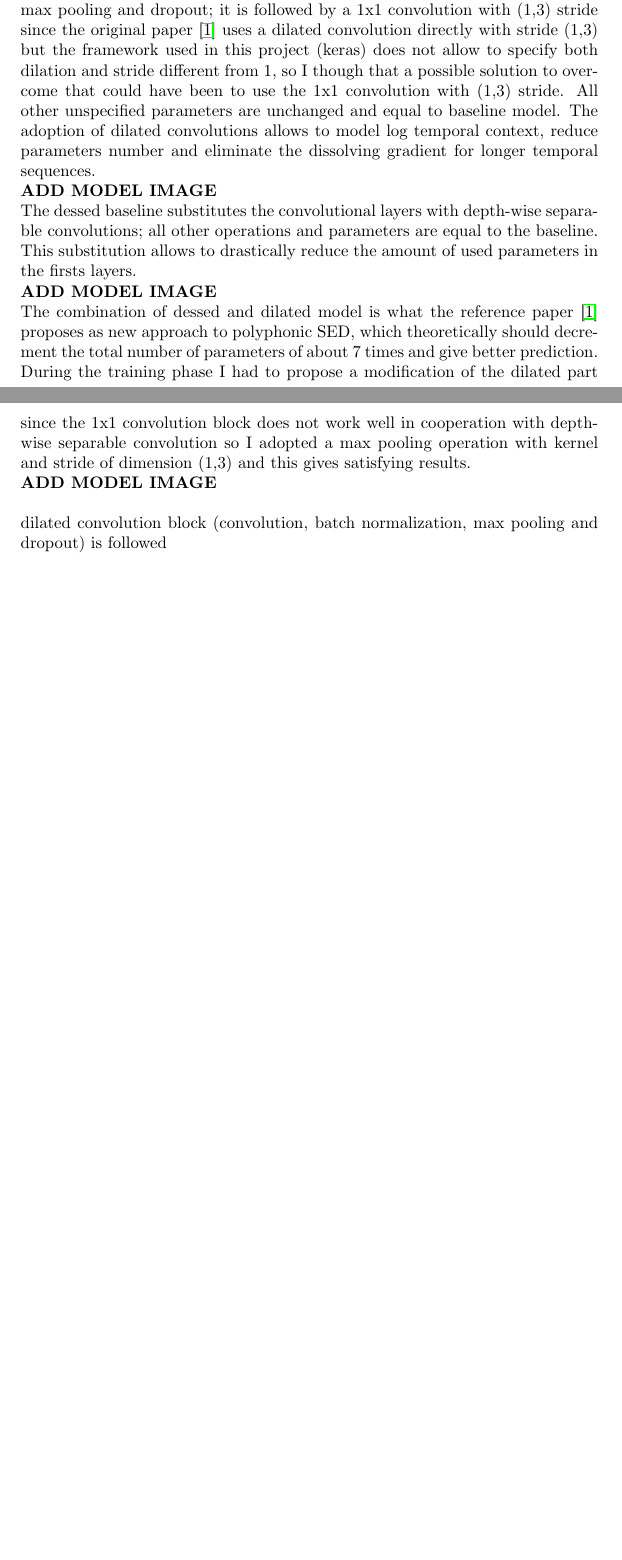
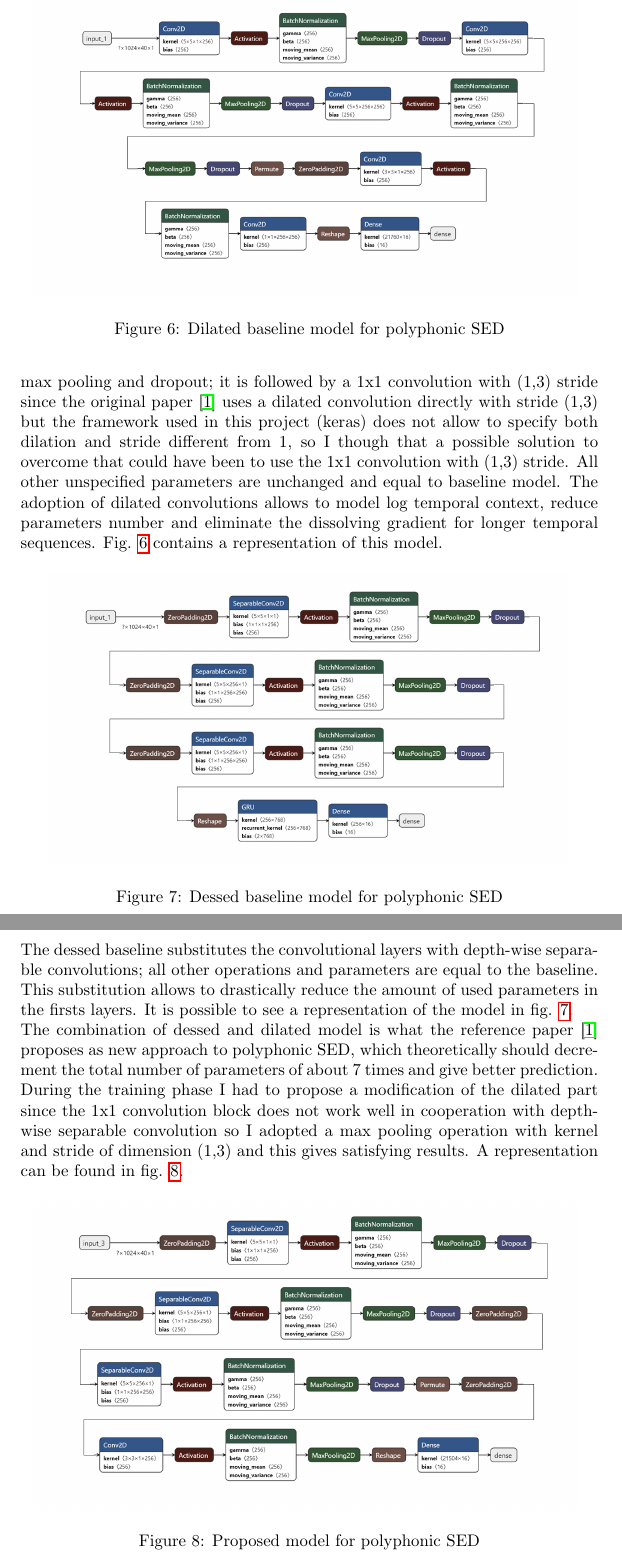
Before and after one commit to Prinzivalle/Sound-Event-Detection, a LaTeX document (latex/report.tex): two parts of pages 8 and 9 of 9 before the commit and two parts of pages 9 and 10 of 11 after it, joined at a grey line, cut at the place of the change, the shorter picture padded with empty space. Compiled offline with pdfLaTeX.

Commit message:
added images for polyphonic models

```diff
--- a/latex/report.tex
+++ b/latex/report.tex
@@ -247,13 +247,5 @@ Since here we are dealing with polyphonic SED, the data labeling is more complex
 \label{subsec:poly_model}
 
 This section will explain multiple model architecture introduced for poly SED: a baseline, a dilated baseline, a dessed baseline and a dessed-dilated approach (\textit{dessed stands for depth-wise separable convolution based model}). Each model has input of 1024 time frame times 40 features times 1 channel and outputs a 1024 time frame by 16 classes matrix.\newline
-The baseline model is similar to the one used in section \ref{subsec:mono_model}, but the GRU is configured to give back also the time frame and not only the features. Other different parameters are the activation function of dense layer, a \textit{sigmoid}, the loss function, \textit{binary cross-entropy}, and the metric, \textit{binary accuracy}. \newline
-\textbf{ADD MODEL IMAGE} \newline
-The dilated baseline substitutes the recurrent neural network with a dilated convolution: the block comprehend a dilated convolution, batch normalization, max pooling and dropout; it is followed by a 1x1 convolution with (1,3) stride since the original paper \cite{drossos2020sound} uses a dilated convolution directly with stride (1,3) but the framework used in this project (keras) does not allow to specify both dilation and stride different from 1, so I though that a possible solution to overcome that could have been to use the 1x1 convolution with (1,3) stride. All other unspecified parameters are unchanged and equal to baseline model. The adoption of dilated convolutions allows to model log temporal context, reduce parameters number and eliminate the dissolving gradient for longer temporal sequences.\newline
-\textbf{ADD MODEL IMAGE} \newline
-The dessed baseline substitutes the convolutional layers with depth-wise separable convolutions; all other operations and parameters are equal to the baseline. This substitution allows to drastically reduce the amount of used parameters in the firsts layers.\newline
-\textbf{ADD MODEL IMAGE} \newline
-The combination of dessed and dilated model is what the reference paper \cite{drossos2020sound} proposes as new approach to polyphonic SED, which theoretically should decrement the total number of parameters of about 7 times and give better prediction. During the training phase I had to propose a modification of the dilated part since the 1x1 convolution block does not work well in cooperation with depth-wise separable convolution so I adopted a max pooling operation with kernel and stride of dimension (1,3) and this gives satisfying results.\newline
-\textbf{ADD MODEL IMAGE} \newline
+The baseline model is similar to the one used in section \ref{subsec:mono_model}, but the GRU is configured to give back also the time frame and not only the features. Other different parameters are the activation function of dense layer, a \textit{sigmoid}, the loss function, \textit{binary cross-entropy}, and the metric, \textit{binary accuracy}. A representation can be found in fig. \ref{fig:poly_baseline}.
 
-dilated convolution block (convolution, batch normalization, max pooling and dropout) is followed
@@ -260,4 +256,31 @@ dilated convolution block (convolution, batch normalization, max pooling and dro
+	\label{fig:poly_baseline}
+\end{figure}
 
+The dilated baseline substitutes the recurrent neural network with a dilated convolution: the block comprehend a dilated convolution, batch normalization, max pooling and dropout; it is followed by a 1x1 convolution with (1,3) stride since the original paper \cite{drossos2020sound} uses a dilated convolution directly with stride (1,3) but the framework used in this project (keras) does not allow to specify both dilation and stride different from 1, so I though that a possible solution to overcome that could have been to use the 1x1 convolution with (1,3) stride. All other unspecified parameters are unchanged and equal to baseline model. The adoption of dilated convolutions allows to model log temporal context, reduce parameters number and eliminate the dissolving gradient for longer temporal sequences. Fig. \ref{fig:poly_dilated} contains a representation of this model.
+
+\begin{figure}[t]
+	\centering
+	\includegraphics[width=0.95\textwidth]{./images/poly/dilated.png}
+	\caption{Dilated baseline model for polyphonic SED}
+	\label{fig:poly_dilated}
+\end{figure}
+
+\begin{figure}[H]
+	\centering
+	\includegraphics[width=0.9\textwidth]{./images/poly/dessed.png}
+	\caption{Dessed baseline model for polyphonic SED}
+	\label{fig:poly_dessed}
+\end{figure}
+
+The dessed baseline substitutes the convolutional layers with depth-wise separable convolutions; all other operations and parameters are equal to the baseline. This substitution allows to drastically reduce the amount of used parameters in the firsts layers. It is possible to see a representation of the model in fig. \ref{fig:poly_dessed}.\newline
+The combination of dessed and dilated model is what the reference paper \cite{drossos2020sound} proposes as new approach to polyphonic SED, which theoretically should decrement the total number of parameters of about 7 times and give better prediction. During the training phase I had to propose a modification of the dilated part since the 1x1 convolution block does not work well in cooperation with depth-wise separable convolution so I adopted a max pooling operation with kernel and stride of dimension (1,3) and this gives satisfying results. A representation can be found in fig. \ref{fig:poly_new_model}.
+
+\begin{figure}[H]
+	\centering
+	\includegraphics[width=0.95\textwidth]{./images/poly/new model.png}
+	\caption{Proposed model for polyphonic SED}
+	\label{fig:poly_new_model}
+\end{figure}
 
 
 %----------------------------------------------------------------------------------------
```
Also changed, not shown: latex/images/poly/baseline.png (added), latex/images/poly/dessed.png (added), latex/images/poly/dilated.png (added), latex/images/poly/new model.png (added), latex/report.pdf, latex/report.tex (4 more changed lines).
